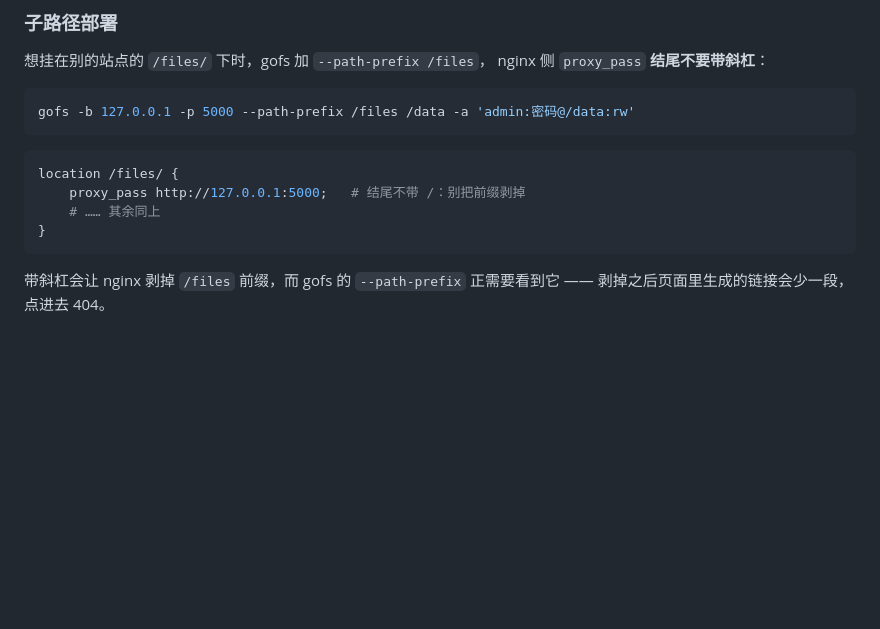
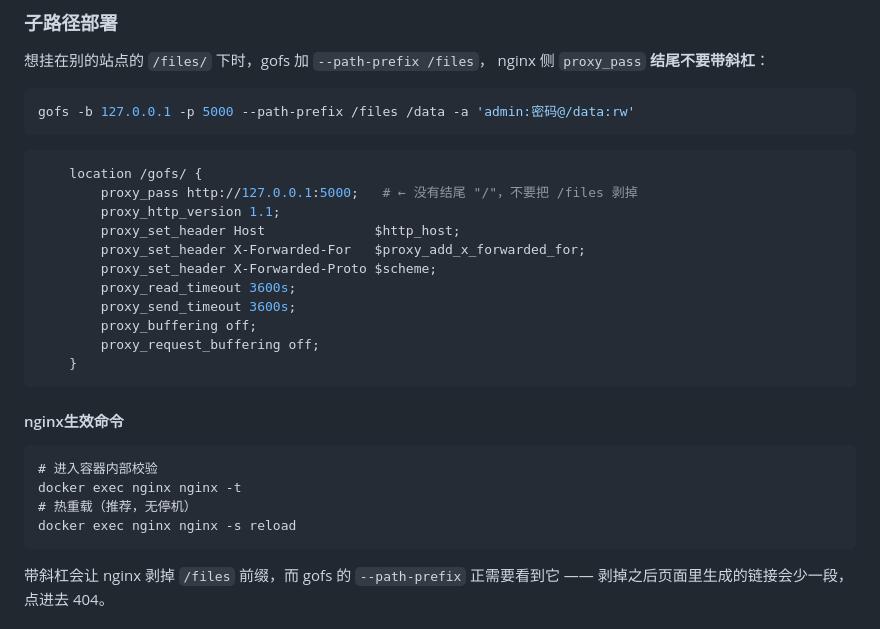
Before and after one commit to xxl6097/gofs, a Markdown page: README.md, the part around the change. Drawn GitHub-style; blank space fills up the shorter version.

````diff
--- a/README.md
+++ b/README.md
@@ -1500,10 +1500,26 @@ gofs -b 127.0.0.1 -p 5000 --path-prefix /files /data -a 'admin:密码@/data:rw'
 ```
 
 ```nginx
-location /files/ {
-    proxy_pass http://127.0.0.1:5000;   # 结尾不带 /：别把前缀剥掉
-    # …… 其余同上
-}
+    location /gofs/ {
+        proxy_pass http://127.0.0.1:5000;   # ← 没有结尾 "/"，不要把 /files 剥掉
+        proxy_http_version 1.1;
+        proxy_set_header Host              $http_host;
+        proxy_set_header X-Forwarded-For   $proxy_add_x_forwarded_for;
+        proxy_set_header X-Forwarded-Proto $scheme;
+        proxy_read_timeout 3600s;
+        proxy_send_timeout 3600s;
+        proxy_buffering off;
+        proxy_request_buffering off;
+    }
+```
+
+#### nginx生效命令
+
+```
+# 进入容器内部校验
+docker exec nginx nginx -t
+# 热重载（推荐，无停机）
+docker exec nginx nginx -s reload
 ```
 
 带斜杠会让 nginx 剥掉 `/files` 前缀，而 gofs 的 `--path-prefix` 正需要看到它 ——
````
